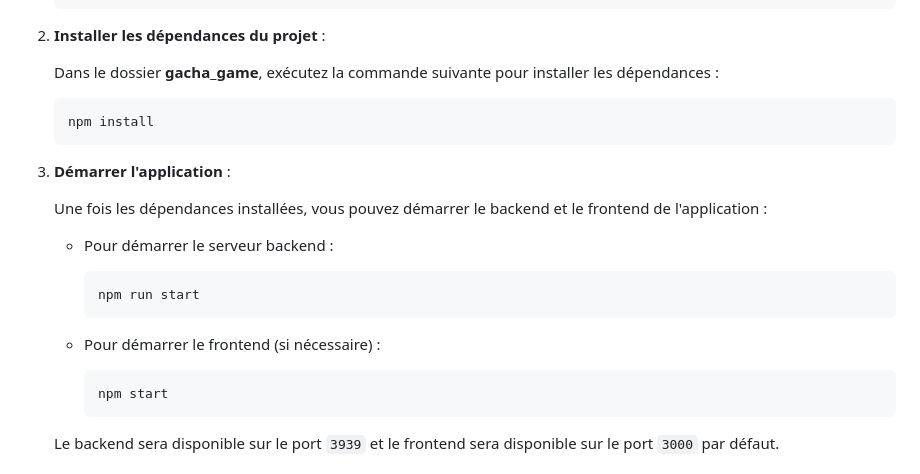
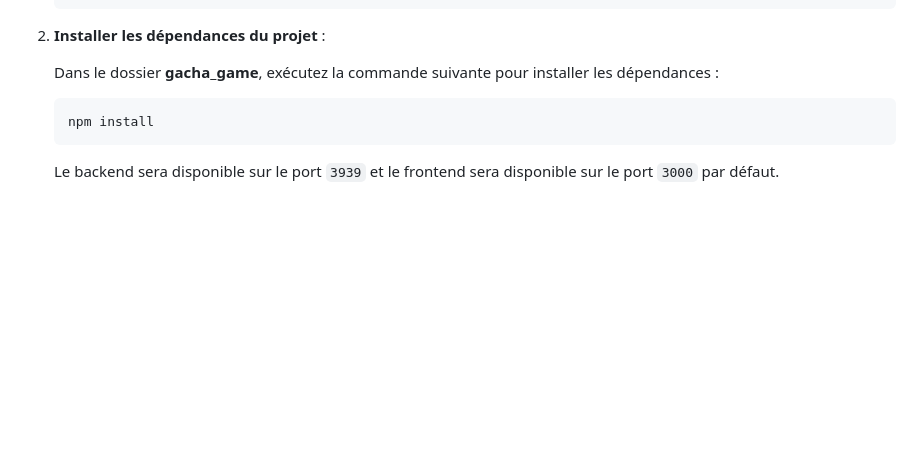
Before and after one commit to lboeglin/microservices-card-platform, a Markdown page: gacha_game/README.md, the part around the change. Drawn GitHub-style; blank space fills up the shorter version.

Commit message:
fix readme wrong info

````diff
--- a/gacha_game/README.md
+++ b/gacha_game/README.md
@@ -64,20 +64,6 @@ Assurez-vous d'avoir les outils suivants installés sur votre machine :
    npm install
    ```
 
-3. **Démarrer l'application** :
-
-   Une fois les dépendances installées, vous pouvez démarrer le backend et le frontend de l'application :
-
-   - Pour démarrer le serveur backend :
-     ```bash
-     npm run start
-     ```
-
-   - Pour démarrer le frontend (si nécessaire) :
-     ```bash
-     npm start
-     ```
-
    Le backend sera disponible sur le port `3939` et le frontend sera disponible sur le port `3000` par défaut.
 
 ## Déploiement
````
